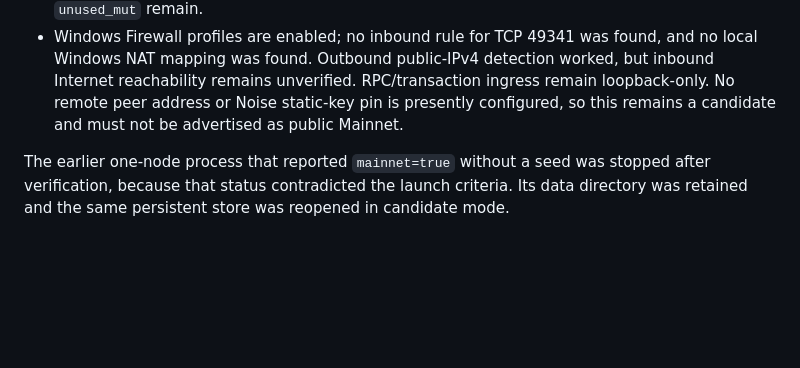
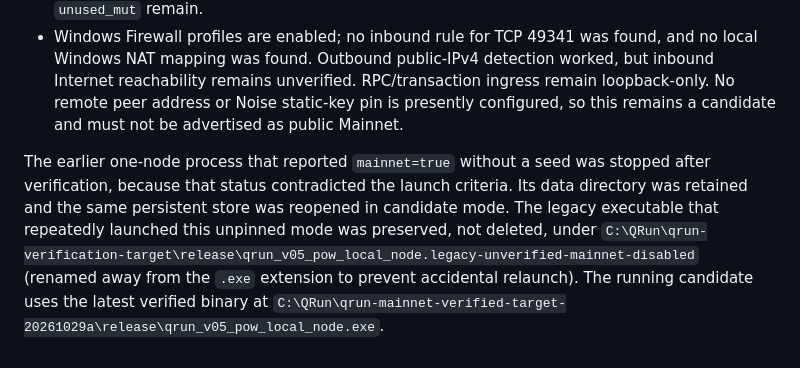
Before and after one commit to hamidnikkhah660-arch/ai-native-l1, a Markdown page: docs/CP-0462_QRUN_V05_WALLET_BOUND_GENESIS_2026-10-28.md, the part around the change. Drawn GitHub-style; blank space fills up the shorter version.

Commit message:
docs(qrun): document Mainnet guard recovery

```diff
--- a/docs/CP-0462_QRUN_V05_WALLET_BOUND_GENESIS_2026-10-28.md
+++ b/docs/CP-0462_QRUN_V05_WALLET_BOUND_GENESIS_2026-10-28.md
@@ -73,4 +73,4 @@ If this machine is behind NAT, forward TCP 49341 on the router to the host LAN I
 - Validation passed: `cargo fmt --all -- --check`; node binary tests `14 passed, 0 failed`; wallet binary tests `6 passed, 0 failed`; wallet-bound Genesis regression `1 passed, 0 failed`; Release build of `qrun_v05_pow_local_node` and `qzxb_wallet` succeeded in `C:\QRun\qrun-mainnet-verified-target-20261029a`. Existing unrelated warnings about unused imports/helpers and `unused_mut` remain.
 - Windows Firewall profiles are enabled; no inbound rule for TCP 49341 was found, and no local Windows NAT mapping was found. Outbound public-IPv4 detection worked, but inbound Internet reachability remains unverified. RPC/transaction ingress remain loopback-only. No remote peer address or Noise static-key pin is presently configured, so this remains a candidate and must not be advertised as public Mainnet.
 
-The earlier one-node process that reported `mainnet=true` without a seed was stopped after verification, because that status contradicted the launch criteria. Its data directory was retained and the same persistent store was reopened in candidate mode.
+The earlier one-node process that reported `mainnet=true` without a seed was stopped after verification, because that status contradicted the launch criteria. Its data directory was retained and the same persistent store was reopened in candidate mode. The legacy executable that repeatedly launched this unpinned mode was preserved, not deleted, under `C:\QRun\qrun-verification-target\release\qrun_v05_pow_local_node.legacy-unverified-mainnet-disabled` (renamed away from the `.exe` extension to prevent accidental relaunch). The running candidate uses the latest verified binary at `C:\QRun\qrun-mainnet-verified-target-20261029a\release\qrun_v05_pow_local_node.exe`.
```
